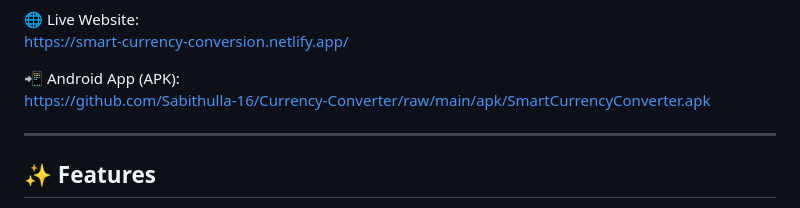
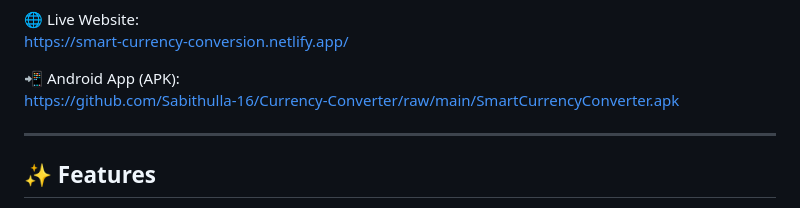
Before and after one commit to Sabithulla-16/Currency-Converter, a Markdown page: README.md, the part around the change. Drawn GitHub-style.

```diff
--- a/README.md
+++ b/README.md
@@ -12,7 +12,7 @@ It is built as a **Progressive Web App (PWA)** with offline support and smooth p
 https://smart-currency-conversion.netlify.app/
 
 📲 Android App (APK):
-https://github.com/Sabithulla-16/Currency-Converter/raw/main/apk/SmartCurrencyConverter.apk
+https://github.com/Sabithulla-16/Currency-Converter/raw/main/SmartCurrencyConverter.apk
 
 ---
 
```
